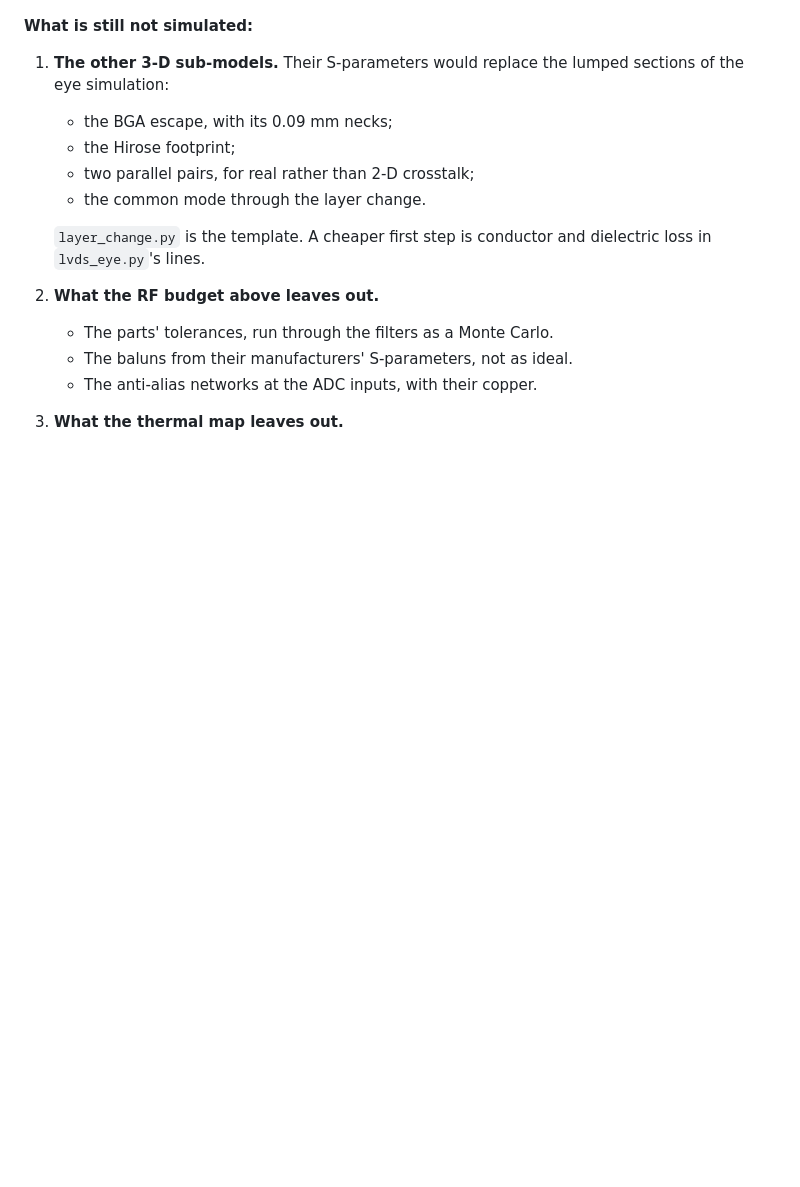
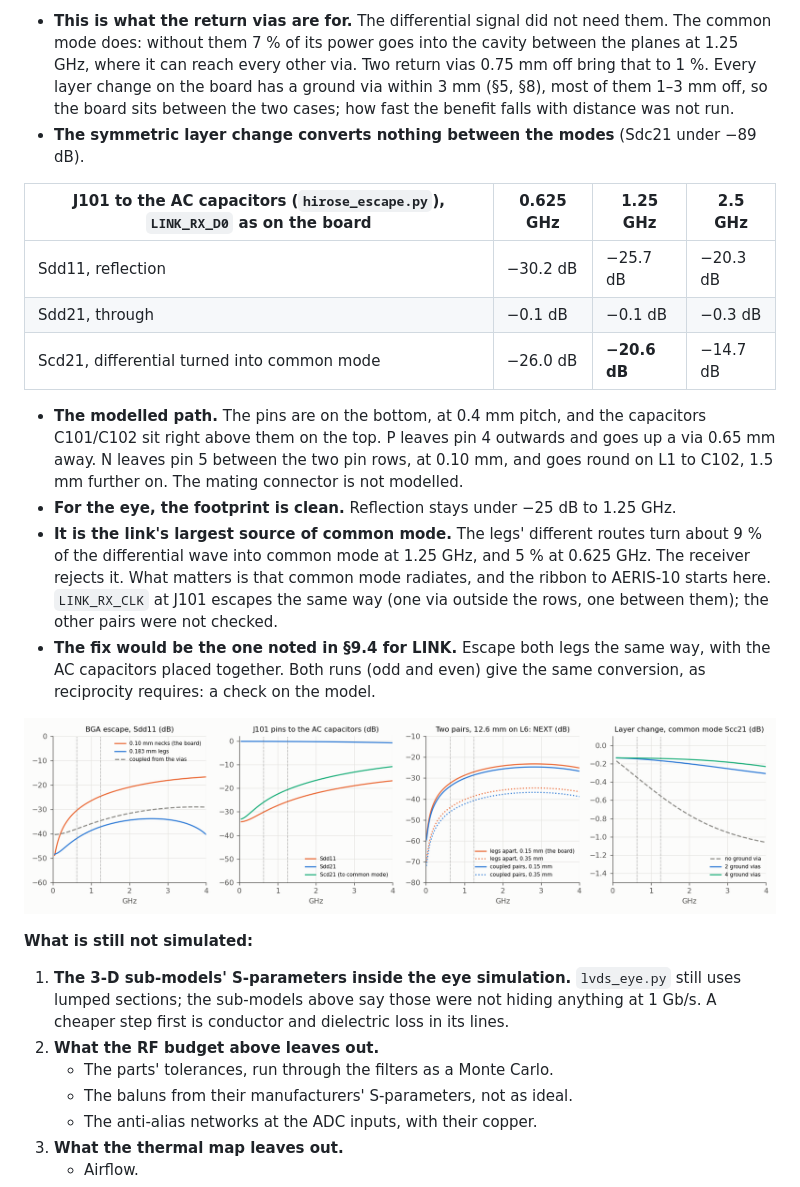
Before and after one commit to PabloSoage/kv260-ias2rf, a Markdown page: docs/SIGNAL_INTEGRITY.md, the part around one of its changes. GitHub-like rendering; pictures changed too: docs/sim/rev05_3d.png (added); blank space fills up the shorter version.

```diff
--- a/docs/SIGNAL_INTEGRITY.md
+++ b/docs/SIGNAL_INTEGRITY.md
@@ -858,14 +901,37 @@ Both ports are driven in odd mode, so the result is the differential S-parameter
+- **This is what the return vias are for.** The differential signal did not need them. The
+  common mode does: without them 7 % of its power goes into the cavity between the planes at
+  1.25 GHz, where it can reach every other via. Two return vias 0.75 mm off bring that to 1 %.
+  Every layer change on the board has a ground via within 3 mm (§5, §8), most of them 1–3 mm off,
+  so the board sits between the two cases; how fast the benefit falls with distance was not run.
+- **The symmetric layer change converts nothing between the modes** (Sdc21 under −89 dB).
+
+| J101 to the AC capacitors (`hirose_escape.py`), `LINK_RX_D0` as on the board | 0.625 GHz | 1.25 GHz | 2.5 GHz |
+|---|---|---|---|
+| Sdd11, reflection | −30.2 dB | −25.7 dB | −20.3 dB |
+| Sdd21, through | −0.1 dB | −0.1 dB | −0.3 dB |
+| Scd21, differential turned into common mode | −26.0 dB | **−20.6 dB** | −14.7 dB |
+
+- **The modelled path.** The pins are on the bottom, at 0.4 mm pitch, and the capacitors
+  C101/C102 sit right above them on the top. P leaves pin 4 outwards and goes up a via 0.65 mm
+  away. N leaves pin 5 between the two pin rows, at 0.10 mm, and goes round on L1 to C102, 1.5 mm
+  further on. The mating connector is not modelled.
+- **For the eye, the footprint is clean.** Reflection stays under −25 dB to 1.25 GHz.
+- **It is the link's largest source of common mode.** The legs' different routes turn about 9 %
+  of the differential wave into common mode at 1.25 GHz, and 5 % at 0.625 GHz. The receiver
+  rejects it. What matters is that common mode radiates, and the ribbon to AERIS-10 starts here.
+  `LINK_RX_CLK` at J101 escapes the same way (one via outside the rows, one between them);
+  the other pairs were not checked.
+- **The fix would be the one noted in §9.4 for LINK.** Escape both legs the same way, with
+  the AC capacitors placed together. Both runs (odd and even) give the same conversion, as
+  reciprocity requires: a check on the model.
+
+![The other 3-D sub-models: BGA escape, J101 to the AC capacitors, two pairs side by side, common mode through the layer change](sim/rev05_3d.png)
+
 **What is still not simulated:**
 
-1. **The other 3-D sub-models.** Their S-parameters would replace the lumped sections of the
-   eye simulation:
-   - the BGA escape, with its 0.09 mm necks;
-   - the Hirose footprint;
-   - two parallel pairs, for real rather than 2-D crosstalk;
-   - the common mode through the layer change.
-
-   `layer_change.py` is the template. A cheaper first step is conductor and dielectric loss in
-   `lvds_eye.py`'s lines.
+1. **The 3-D sub-models' S-parameters inside the eye simulation.** `lvds_eye.py` still uses
+   lumped sections; the sub-models above say those were not hiding anything at 1 Gb/s. A cheaper
+   step first is conductor and dielectric loss in its lines.
 2. **What the RF budget above leaves out.**
    - The parts' tolerances, run through the filters as a Monte Carlo.
    - The baluns from their manufacturers' S-parameters, not as ideal.
```
Also changed, not shown: other parts of docs/SIGNAL_INTEGRITY.md (+43 -0 lines), README.md (+15 -3 lines).
